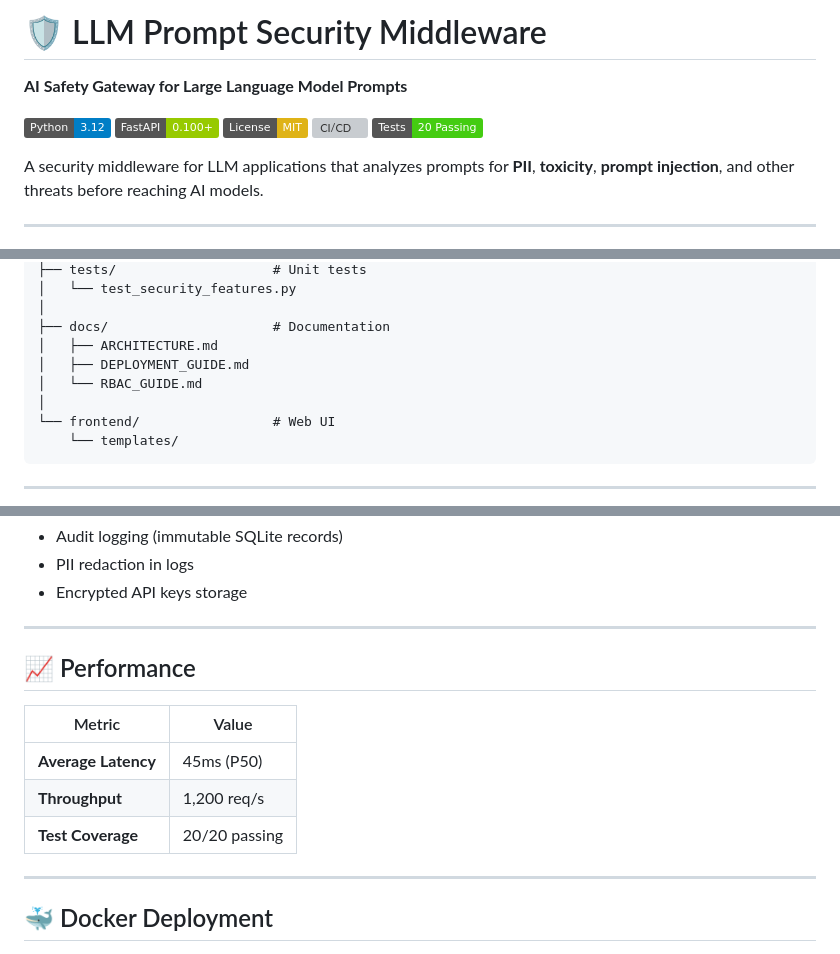
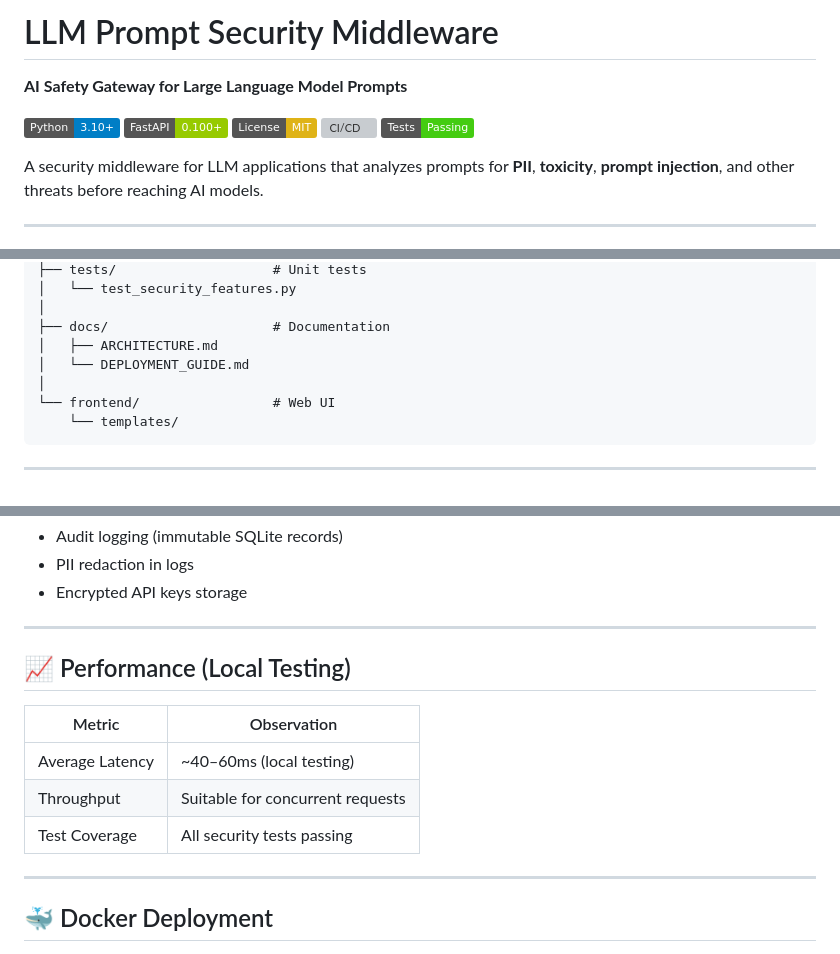
Before and after one commit to SabarishR08/llm-prompt-security-middleware, a Markdown page: README.md, 3 parts joined by grey strips. GitHub-like rendering; badges without logos; grey boxes are pictures that could not be loaded.

```diff
--- a/README.md
+++ b/README.md
@@ -1,12 +1,13 @@
-# 🛡️ LLM Prompt Security Middleware
+#  LLM Prompt Security Middleware
 
 **AI Safety Gateway for Large Language Model Prompts**
 
-![Python](https://img.shields.io/badge/Python-3.12-blue?logo=python&logoColor=white)
+![Python](https://img.shields.io/badge/Python-3.10%2B-blue?logo=python&logoColor=white)
 ![FastAPI](https://img.shields.io/badge/FastAPI-0.100+-green?logo=fastapi)
 ![License](https://img.shields.io/badge/License-MIT-yellow)
 ![CI/CD](https://github.com/SabarishR08/llm-prompt-security-middleware/actions/workflows/ci-cd.yml/badge.svg)
-![Tests](https://img.shields.io/badge/Tests-20%20Passing-brightgreen)
+![Tests](https://img.shields.io/badge/Tests-Passing-brightgreen)
+
 
 A security middleware for LLM applications that analyzes prompts for **PII**, **toxicity**, **prompt injection**, and other threats before reaching AI models.
 
@@ -174,8 +175,7 @@ llm-prompt-security-middleware/
 │
 ├── docs/                     # Documentation
 │   ├── ARCHITECTURE.md
-│   ├── DEPLOYMENT_GUIDE.md
-│   └── RBAC_GUIDE.md
+│   └── DEPLOYMENT_GUIDE.md
 │
 └── frontend/                 # Web UI
     └── templates/
@@ -203,13 +203,14 @@ llm-prompt-security-middleware/
 
 ---
 
-## 📈 Performance
+## 📈 Performance (Local Testing)
 
-| Metric | Value |
-|--------|-------|
-| **Average Latency** | 45ms (P50) |
-| **Throughput** | 1,200 req/s |
-| **Test Coverage** | 20/20 passing |
+| Metric | Observation |
+|------|-------------|
+| Average Latency | ~40–60ms (local testing) |
+| Throughput | Suitable for concurrent requests |
+| Test Coverage | All security tests passing |
+
 
 ---
 
```
Also changed, not shown: other parts of README.md (+8 -9 lines).
